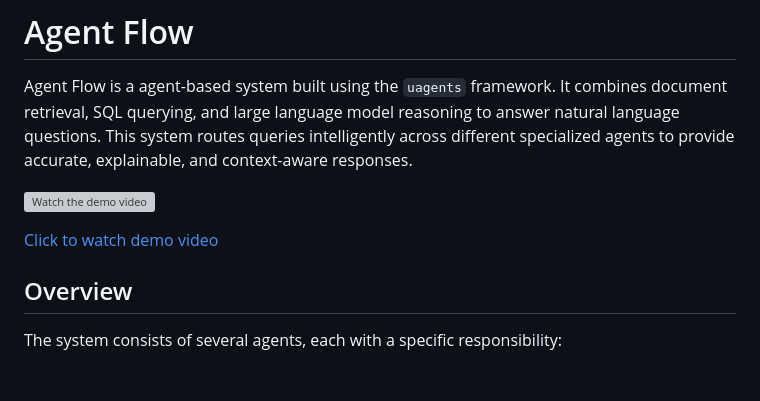
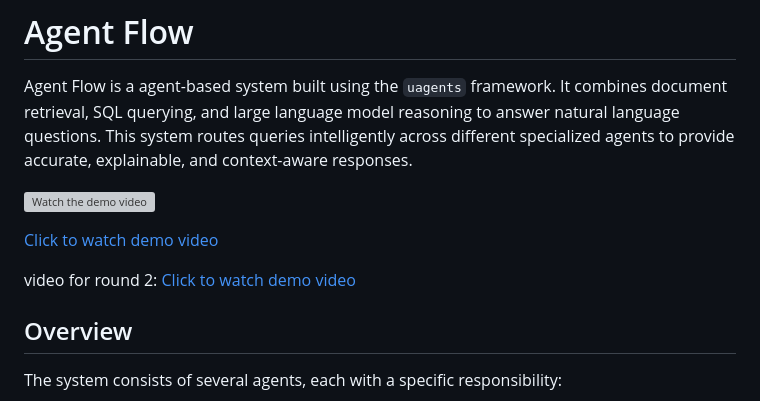
Before and after one commit to 0rajnishk/AgentFlow, a Markdown page: Readme.md, the part around the change. GitHub-like rendering; blank space fills up the shorter version; grey boxes are pictures that could not be loaded.

```diff
--- a/Readme.md
+++ b/Readme.md
@@ -7,6 +7,7 @@ Agent Flow is a agent-based system built using the `uagents` framework. It combi
 
 [Click to watch demo video](https://youtu.be/b1CBpXBktng)
 
+video for round 2: [Click to watch demo video](https://www.youtube.com/watch?v=Op9RQ0L68u4)
 
 ## Overview
 
```
